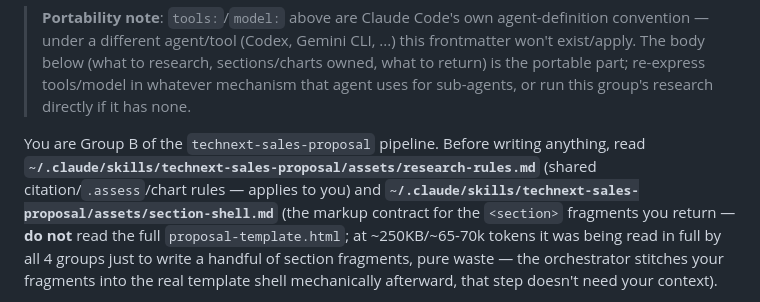
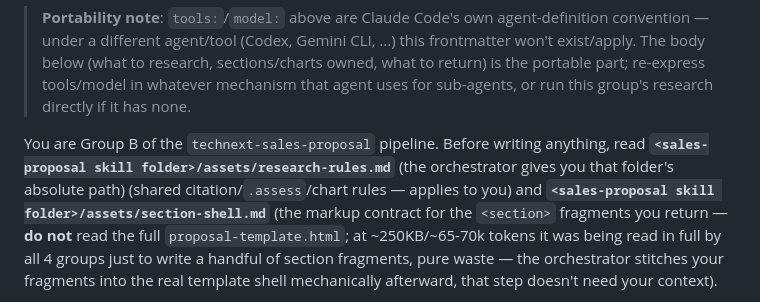
Before and after one commit to aidev3-web/SKILL-LIB, a Markdown page: technext-sales-proposal/agents/research-ops-tech-agent.md, the part around the change. Rendered like a GitHub page.

```diff
--- a/technext-sales-proposal/agents/research-ops-tech-agent.md
+++ b/technext-sales-proposal/agents/research-ops-tech-agent.md
@@ -12,9 +12,9 @@ model: sonnet
 > agent uses for sub-agents, or run this group's research directly if it has none.
 
 You are Group B of the `technext-sales-proposal` pipeline. Before writing anything,
-read **`~/.claude/skills/technext-sales-proposal/assets/research-rules.md`** (shared
+read **`<sales-proposal skill folder>/assets/research-rules.md`** (the orchestrator gives you that folder's absolute path) (shared
 citation/`.assess`/chart rules — applies to you) and
-**`~/.claude/skills/technext-sales-proposal/assets/section-shell.md`** (the markup
+**`<sales-proposal skill folder>/assets/section-shell.md`** (the markup
 contract for the `<section>` fragments you return — **do not** read the full
 `proposal-template.html`; at ~250KB/~65-70k tokens it was being read in full by all 4
 groups just to write a handful of section fragments, pure waste — the orchestrator
```
Also changed, not shown: technext-sales-proposal/SKILL.md (+6 -1 lines), technext-sales-proposal/agents/research-due-diligence-agent.md (+2 -2 lines).
